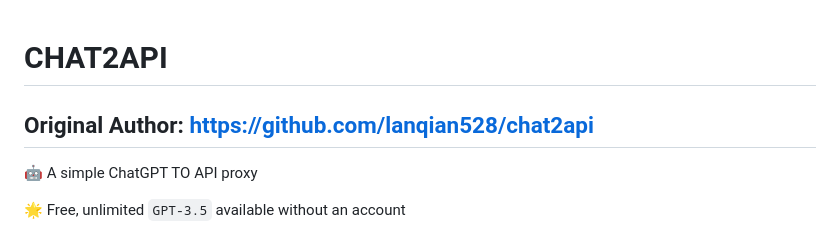
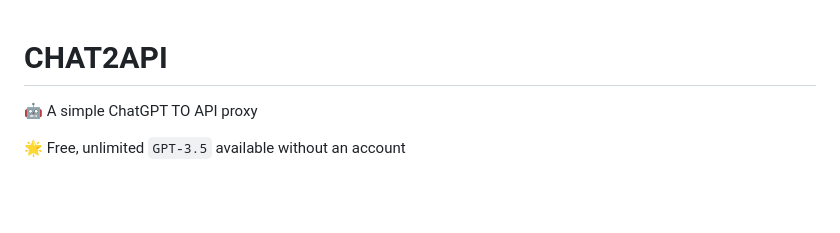
Before and after one commit to Niansuh/chat2api, a Markdown page: README.md, the part around the change. Rendered like a GitHub page; blank space fills up the shorter version.

```diff
--- a/README.md
+++ b/README.md
@@ -1,6 +1,4 @@
 # CHAT2API
-
-## Original Author: https://github.com/lanqian528/chat2api
 
 🤖 A simple ChatGPT TO API proxy
 
```
